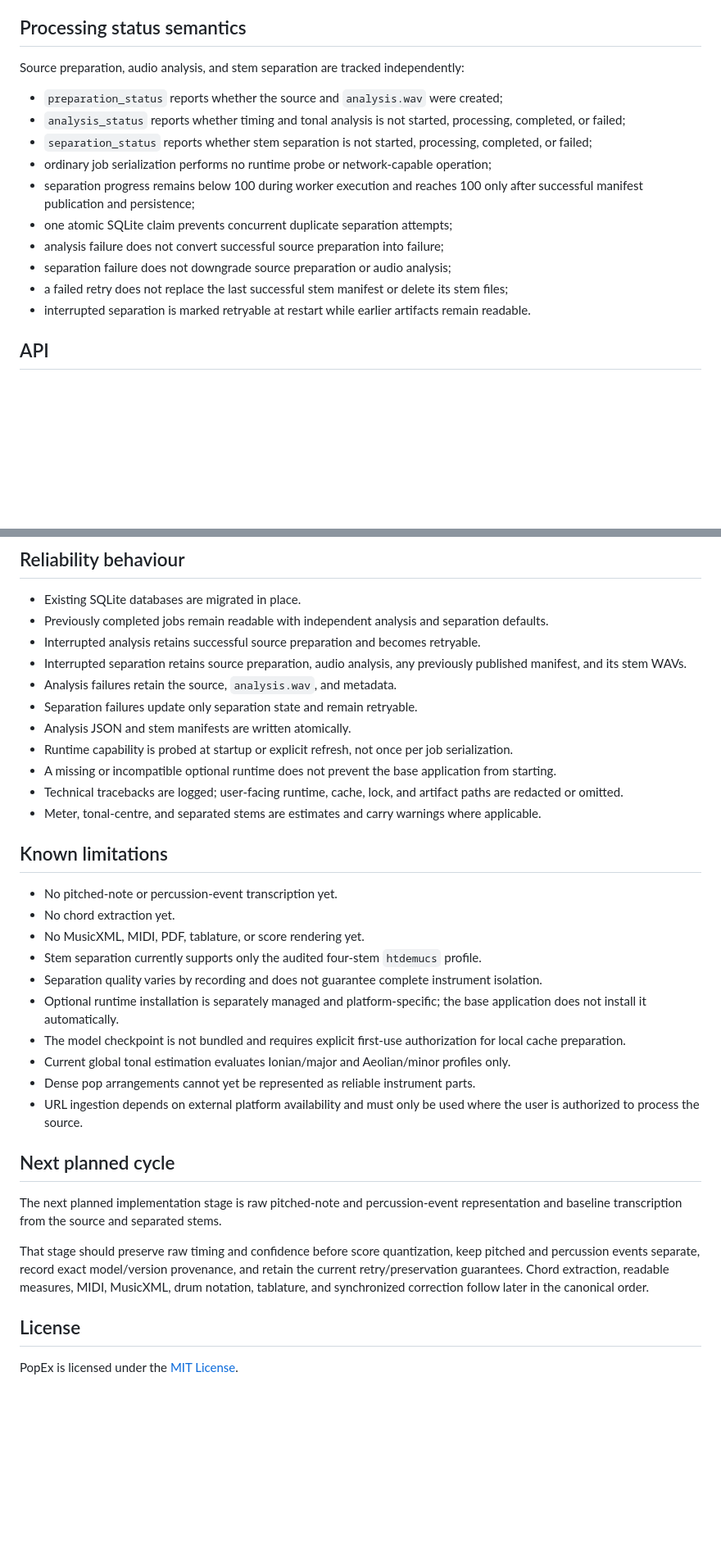
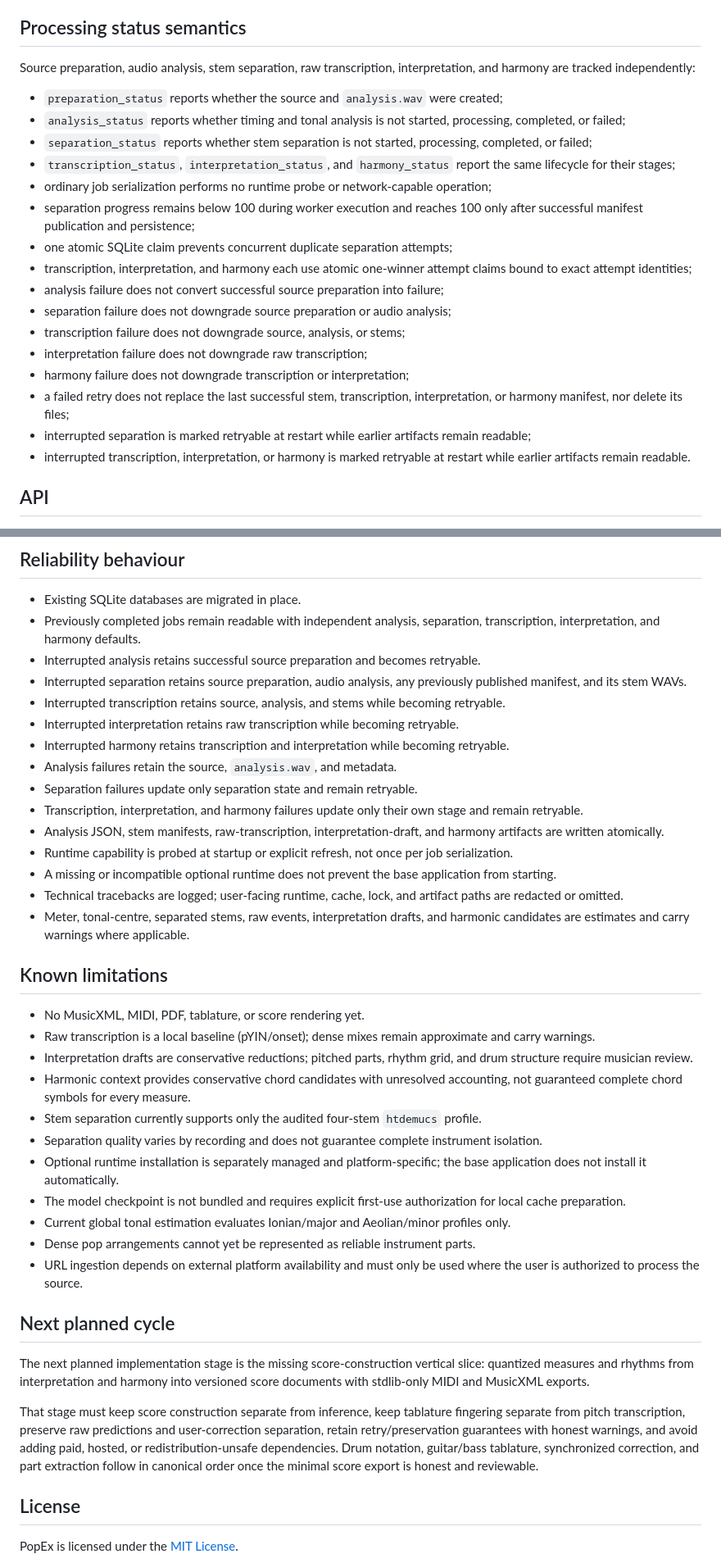
Before and after one commit to ZSYUYIIE/popex, a Markdown page: README.md, 2 parts joined by grey strips. Shown at 82% size. Rendered like a GitHub page; blank space fills up the shorter version.

Commit message:
docs: reconcile implementation status with transcription interpretation harmony reality (#112)

```diff
--- a/README.md
+++ b/README.md
@@ -499,18 +506,24 @@ These stems are model outputs, not guaranteed isolated studio tracks. Musicians
 
 ## Processing status semantics
 
-Source preparation, audio analysis, and stem separation are tracked independently:
+Source preparation, audio analysis, stem separation, raw transcription, interpretation, and harmony are tracked independently:
 
 - `preparation_status` reports whether the source and `analysis.wav` were created;
 - `analysis_status` reports whether timing and tonal analysis is not started, processing, completed, or failed;
 - `separation_status` reports whether stem separation is not started, processing, completed, or failed;
+- `transcription_status`, `interpretation_status`, and `harmony_status` report the same lifecycle for their stages;
 - ordinary job serialization performs no runtime probe or network-capable operation;
 - separation progress remains below 100 during worker execution and reaches 100 only after successful manifest publication and persistence;
 - one atomic SQLite claim prevents concurrent duplicate separation attempts;
+- transcription, interpretation, and harmony each use atomic one-winner attempt claims bound to exact attempt identities;
 - analysis failure does not convert successful source preparation into failure;
 - separation failure does not downgrade source preparation or audio analysis;
-- a failed retry does not replace the last successful stem manifest or delete its stem files;
-- interrupted separation is marked retryable at restart while earlier artifacts remain readable.
+- transcription failure does not downgrade source, analysis, or stems;
+- interpretation failure does not downgrade raw transcription;
+- harmony failure does not downgrade transcription or interpretation;
+- a failed retry does not replace the last successful stem, transcription, interpretation, or harmony manifest, nor delete its files;
+- interrupted separation is marked retryable at restart while earlier artifacts remain readable;
+- interrupted transcription, interpretation, or harmony is marked retryable at restart while earlier artifacts remain readable.
 
 ## API
 
@@ -636,22 +658,27 @@ Tests generate synthetic click tracks, tonal signals, and tiny WAV stems. Ordina
 ## Reliability behaviour
 
 - Existing SQLite databases are migrated in place.
-- Previously completed jobs remain readable with independent analysis and separation defaults.
+- Previously completed jobs remain readable with independent analysis, separation, transcription, interpretation, and harmony defaults.
 - Interrupted analysis retains successful source preparation and becomes retryable.
 - Interrupted separation retains source preparation, audio analysis, any previously published manifest, and its stem WAVs.
+- Interrupted transcription retains source, analysis, and stems while becoming retryable.
+- Interrupted interpretation retains raw transcription while becoming retryable.
+- Interrupted harmony retains transcription and interpretation while becoming retryable.
 - Analysis failures retain the source, `analysis.wav`, and metadata.
 - Separation failures update only separation state and remain retryable.
-- Analysis JSON and stem manifests are written atomically.
+- Transcription, interpretation, and harmony failures update only their own stage and remain retryable.
+- Analysis JSON, stem manifests, raw-transcription, interpretation-draft, and harmony artifacts are written atomically.
 - Runtime capability is probed at startup or explicit refresh, not once per job serialization.
 - A missing or incompatible optional runtime does not prevent the base application from starting.
 - Technical tracebacks are logged; user-facing runtime, cache, lock, and artifact paths are redacted or omitted.
-- Meter, tonal-centre, and separated stems are estimates and carry warnings where applicable.
+- Meter, tonal-centre, separated stems, raw events, interpretation drafts, and harmonic candidates are estimates and carry warnings where applicable.
 
 ## Known limitations
 
-- No pitched-note or percussion-event transcription yet.
-- No chord extraction yet.
 - No MusicXML, MIDI, PDF, tablature, or score rendering yet.
+- Raw transcription is a local baseline (pYIN/onset); dense mixes remain approximate and carry warnings.
+- Interpretation drafts are conservative reductions; pitched parts, rhythm grid, and drum structure require musician review.
+- Harmonic context provides conservative chord candidates with unresolved accounting, not guaranteed complete chord symbols for every measure.
 - Stem separation currently supports only the audited four-stem `htdemucs` profile.
 - Separation quality varies by recording and does not guarantee complete instrument isolation.
 - Optional runtime installation is separately managed and platform-specific; the base application does not install it automatically.
@@ -662,9 +689,9 @@ Tests generate synthetic click tracks, tonal signals, and tiny WAV stems. Ordina
 
 ## Next planned cycle
 
-The next planned implementation stage is raw pitched-note and percussion-event representation and baseline transcription from the source and separated stems.
+The next planned implementation stage is the missing score-construction vertical slice: quantized measures and rhythms from interpretation and harmony into versioned score documents with stdlib-only MIDI and MusicXML exports.
 
-That stage should preserve raw timing and confidence before score quantization, keep pitched and percussion events separate, record exact model/version provenance, and retain the current retry/preservation guarantees. Chord extraction, readable measures, MIDI, MusicXML, drum notation, tablature, and synchronized correction follow later in the canonical order.
+That stage must keep score construction separate from inference, keep tablature fingering separate from pitch transcription, preserve raw predictions and user-correction separation, retain retry/preservation guarantees with honest warnings, and avoid adding paid, hosted, or redistribution-unsafe dependencies. Drum notation, guitar/bass tablature, synchronized correction, and part extraction follow in canonical order once the minimal score export is honest and reviewable.
 
 ## License
 
```
Also changed, not shown: other parts of README.md (+21 -5 lines).
